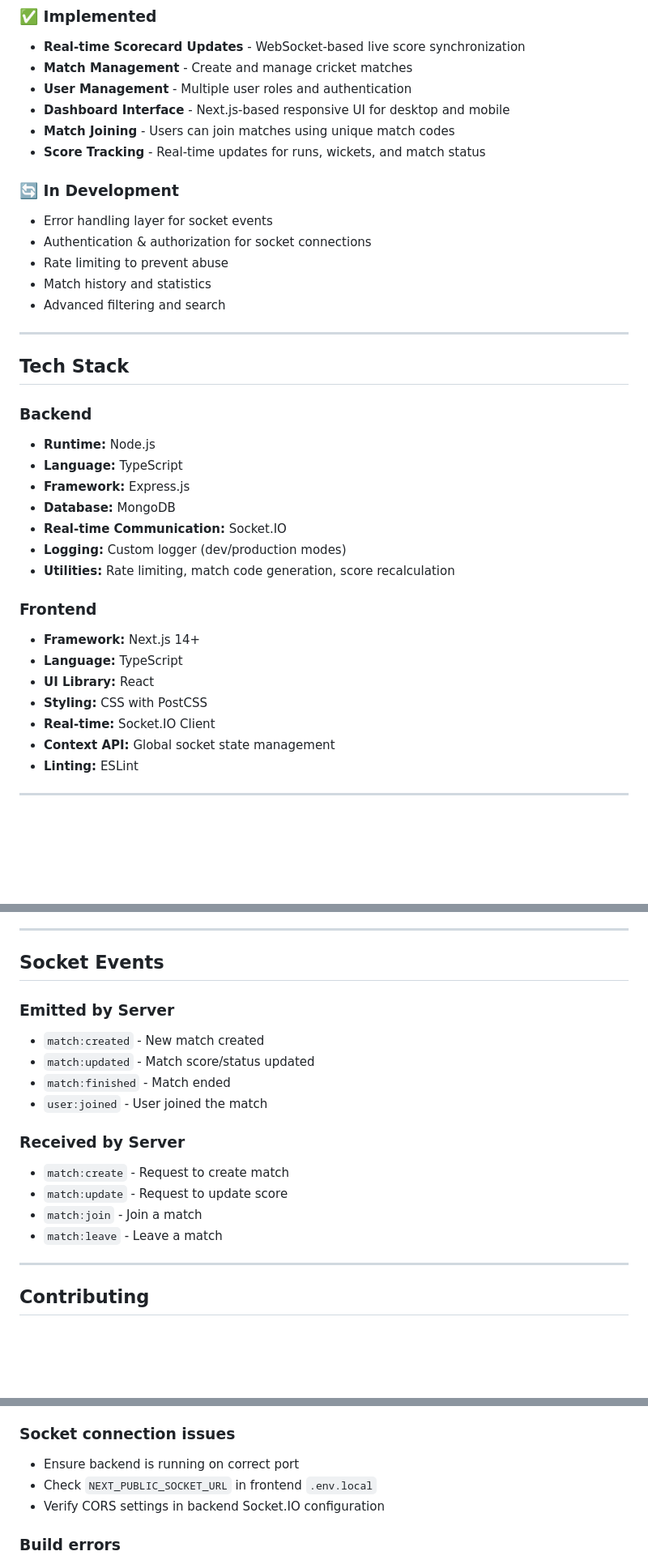
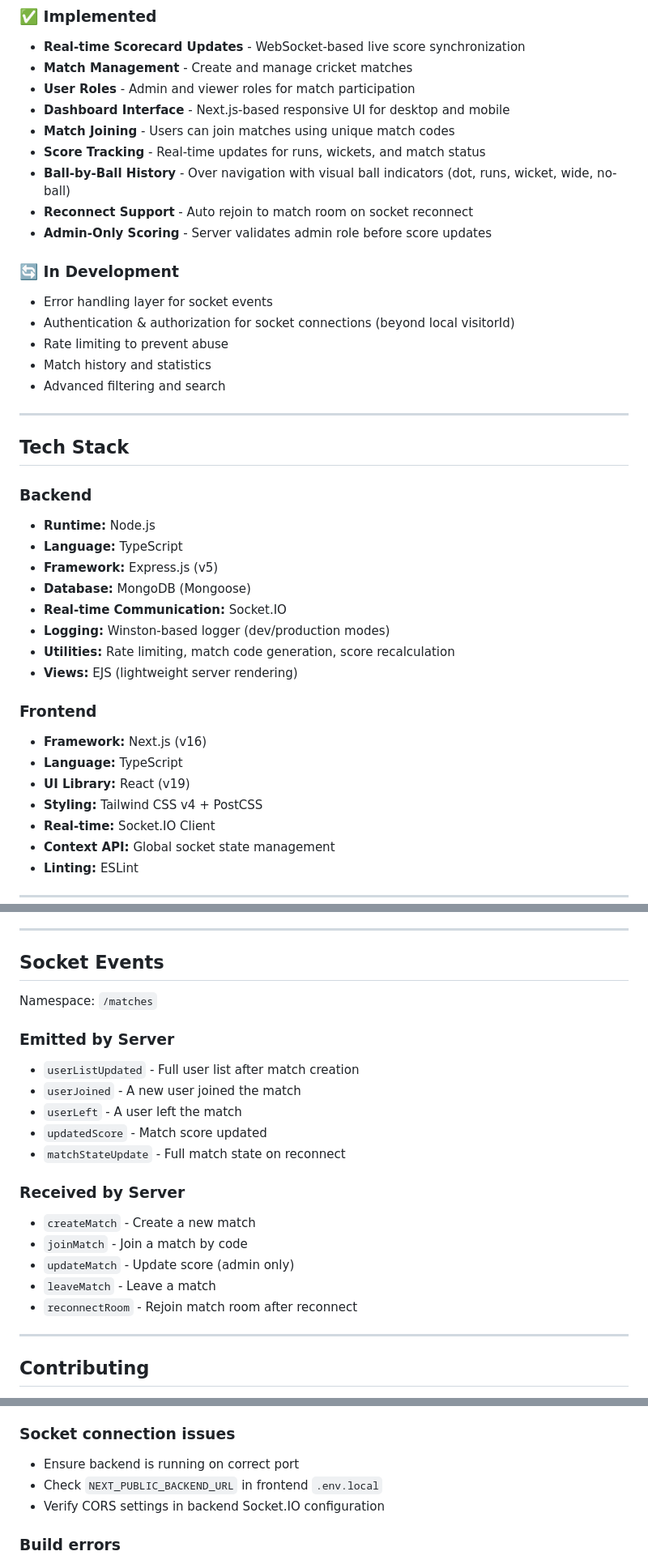
Before and after one commit to imshubhamgiri/GullyCricks, a Markdown page: README.md, 3 parts joined by grey strips. Shown at 81% size. GitHub-like rendering; blank space fills up the shorter version.

```diff
--- a/README.md
+++ b/README.md
@@ -15,14 +15,17 @@ GullyCricks is a full-stack application designed to digitize the experience of m
 ### ✅ Implemented
 - **Real-time Scorecard Updates** - WebSocket-based live score synchronization
 - **Match Management** - Create and manage cricket matches
-- **User Management** - Multiple user roles and authentication
+- **User Roles** - Admin and viewer roles for match participation
 - **Dashboard Interface** - Next.js-based responsive UI for desktop and mobile
 - **Match Joining** - Users can join matches using unique match codes
 - **Score Tracking** - Real-time updates for runs, wickets, and match status
+- **Ball-by-Ball History** - Over navigation with visual ball indicators (dot, runs, wicket, wide, no-ball)
+- **Reconnect Support** - Auto rejoin to match room on socket reconnect
+- **Admin-Only Scoring** - Server validates admin role before score updates
 
 ### 🔄 In Development
 - Error handling layer for socket events
-- Authentication & authorization for socket connections
+- Authentication & authorization for socket connections (beyond local visitorId)
 - Rate limiting to prevent abuse
 - Match history and statistics
 - Advanced filtering and search
@@ -34,17 +37,18 @@ GullyCricks is a full-stack application designed to digitize the experience of m
 ### Backend
 - **Runtime:** Node.js
 - **Language:** TypeScript
-- **Framework:** Express.js
-- **Database:** MongoDB
+- **Framework:** Express.js (v5)
+- **Database:** MongoDB (Mongoose)
 - **Real-time Communication:** Socket.IO
-- **Logging:** Custom logger (dev/production modes)
+- **Logging:** Winston-based logger (dev/production modes)
 - **Utilities:** Rate limiting, match code generation, score recalculation
+- **Views:** EJS (lightweight server rendering)
 
 ### Frontend
-- **Framework:** Next.js 14+
+- **Framework:** Next.js (v16)
 - **Language:** TypeScript
-- **UI Library:** React
-- **Styling:** CSS with PostCSS
+- **UI Library:** React (v19)
+- **Styling:** Tailwind CSS v4 + PostCSS
 - **Real-time:** Socket.IO Client
 - **Context API:** Global socket state management
 - **Linting:** ESLint
@@ -225,17 +238,21 @@ See [SOCKET_STRUCTURE_REVIEW.md](./SOCKET_STRUCTURE_REVIEW.md) for detailed anal
 
 ## Socket Events
 
+Namespace: `/matches`
+
 ### Emitted by Server
-- `match:created` - New match created
-- `match:updated` - Match score/status updated
-- `match:finished` - Match ended
-- `user:joined` - User joined the match
+- `userListUpdated` - Full user list after match creation
+- `userJoined` - A new user joined the match
+- `userLeft` - A user left the match
+- `updatedScore` - Match score updated
+- `matchStateUpdate` - Full match state on reconnect
 
 ### Received by Server
-- `match:create` - Request to create match
-- `match:update` - Request to update score
-- `match:join` - Join a match
-- `match:leave` - Leave a match
+- `createMatch` - Create a new match
+- `joinMatch` - Join a match by code
+- `updateMatch` - Update score (admin only)
+- `leaveMatch` - Leave a match
+- `reconnectRoom` - Rejoin match room after reconnect
 
 ---
 
@@ -260,7 +277,7 @@ Guidelines for contributing to GullyCricks:
 
 ### Socket connection issues
 - Ensure backend is running on correct port
-- Check `NEXT_PUBLIC_SOCKET_URL` in frontend `.env.local`
+- Check `NEXT_PUBLIC_BACKEND_URL` in frontend `.env.local`
 - Verify CORS settings in backend Socket.IO configuration
 
 ### Build errors
```
Also changed, not shown: other parts of README.md (+21 -12 lines).
